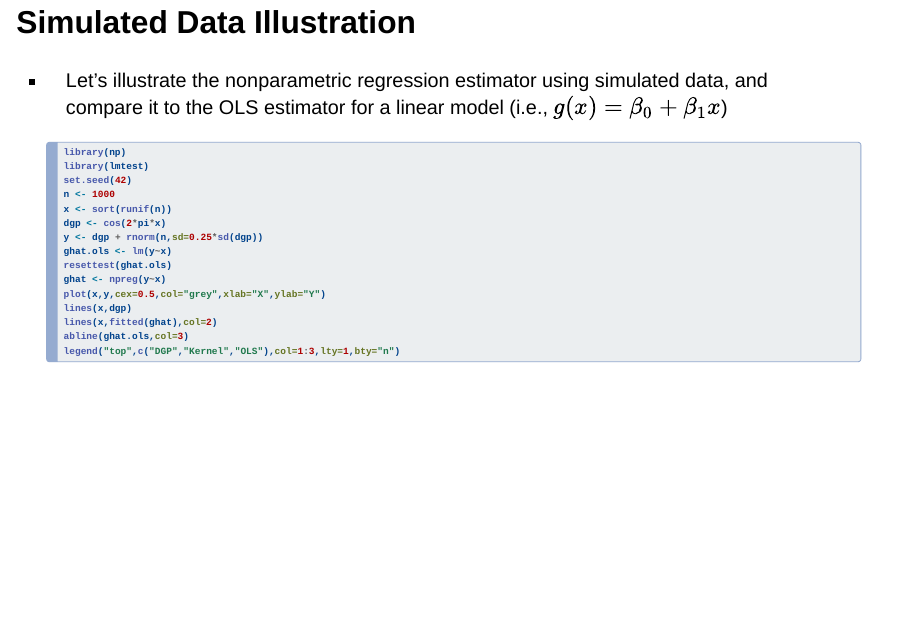
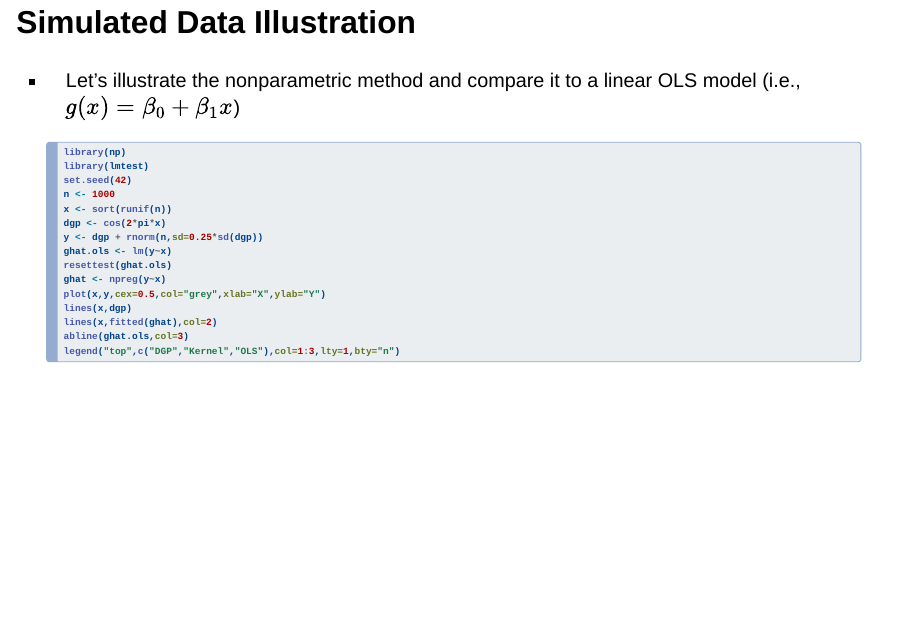
Before and after one commit to JeffreyRacine/UVworkshop, a Quarto document (docs/index.qmd): page 51 of 72. Rendered offline with R 4.5, knitr and Pandoc in place of Quarto, with nearby package versions; the code chunks are not run, so their results and figures are left out; drawn as Slidy slides in place of the format the file asks for.

Commit message:
Minor edits

````diff
--- a/docs/index.qmd
+++ b/docs/index.qmd
@@ -735,7 +735,7 @@ we replace $K(\cdot)$ with $K_\gamma(X_i,x)$
 
 ## Simulated Data Illustration
 
--   Let's illustrate the nonparametric regression estimator using simulated data, and compare it to the OLS estimator for a linear model (i.e., $g(x)=\beta_0+\beta_1x$)
+-   Let's illustrate the nonparametric method and compare it to a linear OLS model (i.e., $g(x)=\beta_0+\beta_1x$)
 
     ```{r npregcos}
     #| echo: true
````
Also changed, not shown: 2 other files.
